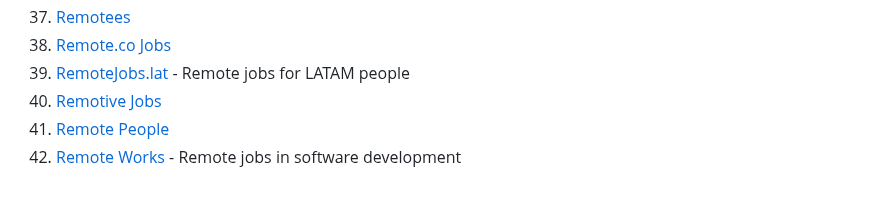
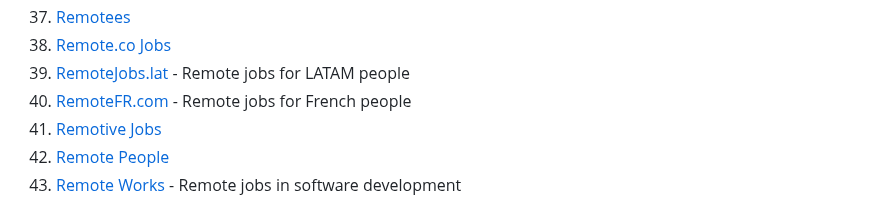
Before and after one commit to lukasz-madon/awesome-remote-job, a Markdown page: README.md, the part around the change. Drawn GitHub-style.

Commit message:
add remoteFR.com

```diff
--- a/README.md
+++ b/README.md
@@ -169,6 +169,7 @@ A curated list of awesome [remote working](https://en.wikipedia.org/wiki/Telecom
   1. [Remotees](https://weworkremotely.com/?utm_source=Remotees&utm_medium=Redirect&utm_campaign=Remotees)
   1. [Remote.co Jobs](https://remote.co/remote-jobs/)
   1. [RemoteJobs.lat](https://remotejobs.lat/) -  Remote jobs for LATAM people
+  1. [RemoteFR.com](https://remotefr.com/) -  Remote jobs for French people
   1. [Remotive Jobs](https://remotive.com/)
   1. [Remote People](https://remotepeople.io/)
   1. [Remote Works](https://remote.works-hub.com) - Remote jobs in software development
```
